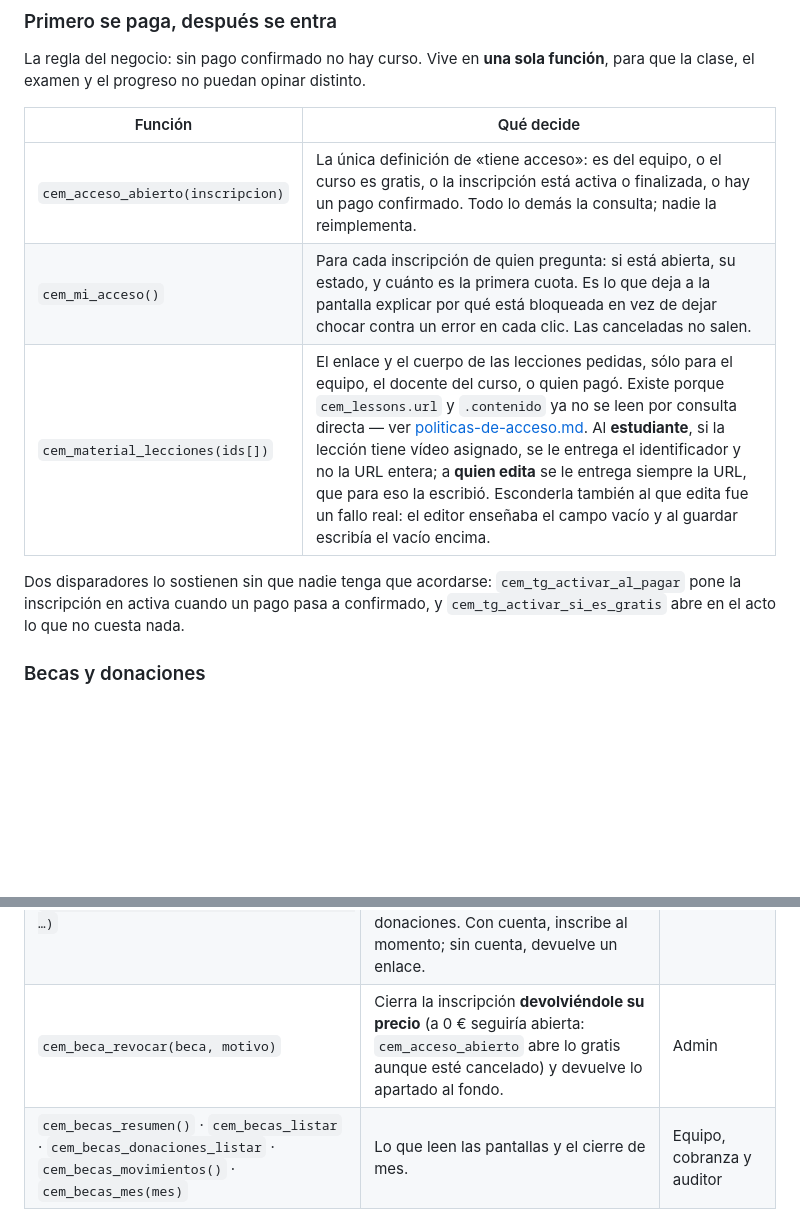
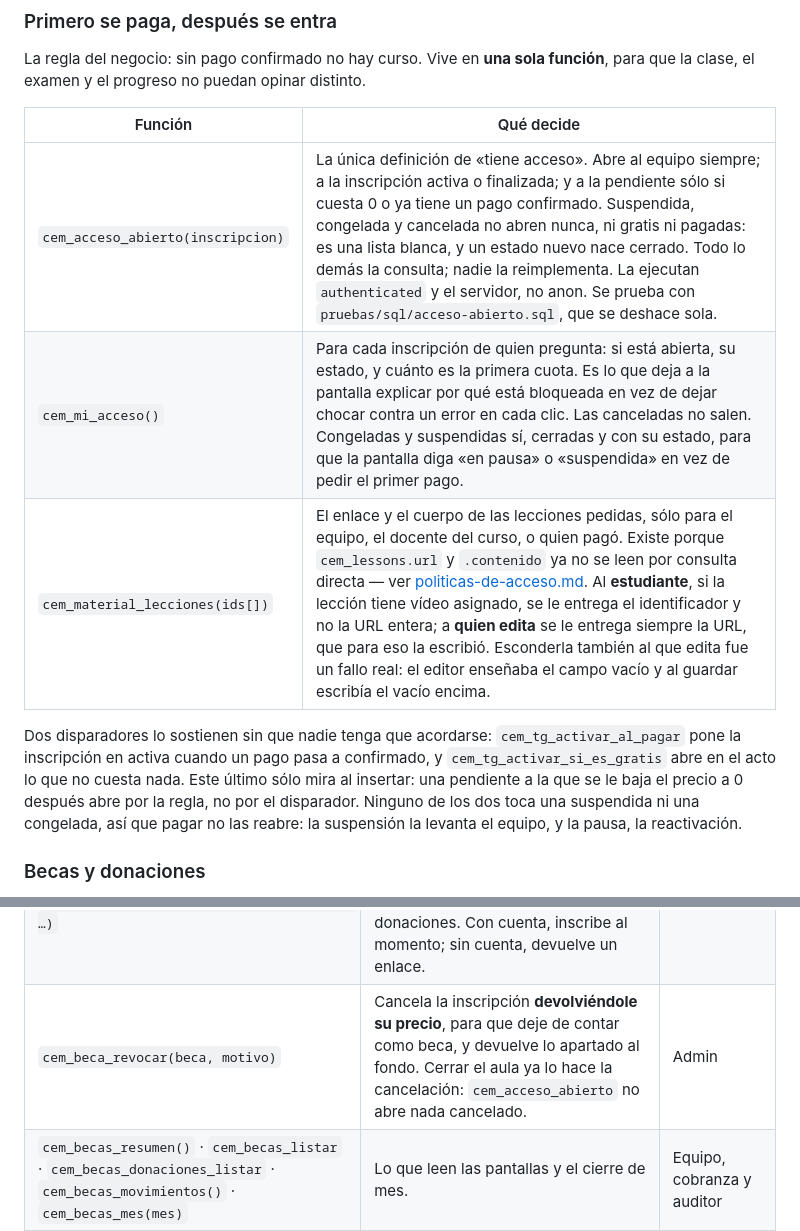
Before and after one commit to rengifojjrr/CEM-IMPULSO-MBA.-etc, a Markdown page: docs/funciones-del-servidor.md, 2 parts joined by grey strips. GitHub-like rendering; blank space fills up the shorter version.

```diff
--- a/docs/funciones-del-servidor.md
+++ b/docs/funciones-del-servidor.md
@@ -100,14 +100,17 @@ función**, para que la clase, el examen y el progreso no puedan opinar distinto
 
 | Función | Qué decide |
 |---|---|
-| `cem_acceso_abierto(inscripcion)` | La única definición de «tiene acceso»: es del equipo, o el curso es gratis, o la inscripción está activa o finalizada, o hay un pago confirmado. Todo lo demás la consulta; nadie la reimplementa. |
-| `cem_mi_acceso()` | Para cada inscripción de quien pregunta: si está abierta, su estado, y cuánto es la primera cuota. Es lo que deja a la pantalla explicar por qué está bloqueada en vez de dejar chocar contra un error en cada clic. Las canceladas no salen. |
+| `cem_acceso_abierto(inscripcion)` | La única definición de «tiene acceso». Abre al equipo siempre; a la inscripción activa o finalizada; y a la pendiente sólo si cuesta 0 o ya tiene un pago confirmado. Suspendida, congelada y cancelada no abren nunca, ni gratis ni pagadas: es una lista blanca, y un estado nuevo nace cerrado. Todo lo demás la consulta; nadie la reimplementa. La ejecutan `authenticated` y el servidor, no anon. Se prueba con `pruebas/sql/acceso-abierto.sql`, que se deshace sola. |
+| `cem_mi_acceso()` | Para cada inscripción de quien pregunta: si está abierta, su estado, y cuánto es la primera cuota. Es lo que deja a la pantalla explicar por qué está bloqueada en vez de dejar chocar contra un error en cada clic. Las canceladas no salen. Congeladas y suspendidas sí, cerradas y con su estado, para que la pantalla diga «en pausa» o «suspendida» en vez de pedir el primer pago. |
 | `cem_material_lecciones(ids[])` | El enlace y el cuerpo de las lecciones pedidas, sólo para el equipo, el docente del curso, o quien pagó. Existe porque `cem_lessons.url` y `.contenido` ya no se leen por consulta directa — ver [politicas-de-acceso.md](politicas-de-acceso.md). Al **estudiante**, si la lección tiene vídeo asignado, se le entrega el identificador y no la URL entera; a **quien edita** se le entrega siempre la URL, que para eso la escribió. Esconderla también al que edita fue un fallo real: el editor enseñaba el campo vacío y al guardar escribía el vacío encima. |
 
 Dos disparadores lo sostienen sin que nadie tenga que acordarse:
 `cem_tg_activar_al_pagar` pone la inscripción en activa cuando un pago pasa a
 confirmado, y `cem_tg_activar_si_es_gratis` abre en el acto lo que no cuesta
-nada.
+nada. Este último sólo mira al insertar: una pendiente a la que se le baja el
+precio a 0 después abre por la regla, no por el disparador. Ninguno de los dos
+toca una suspendida ni una congelada, así que pagar no las reabre: la
+suspensión la levanta el equipo, y la pausa, la reactivación.
 
 ### Becas y donaciones
 
@@ -125,7 +128,7 @@ reparto. Guía completa en [becas.md](becas.md).
 | `cem_beca_donacion_registrar(...)` | Una donación por Zelle, transferencia, cheque o efectivo, con su comprobante. Entra confirmada. | Cobranza para arriba |
 | `cem_beca_donacion_anular(id, motivo)` | Se niega si la donación ya pagó becas. | Admin |
 | `cem_beca_otorgar(solicitud, …)` · `cem_beca_regalar(curso, nombre, correo, …)` | Dar la beca: valor = precio de contado en USD al cambio del día. Si es del fondo, lo aparta y reparte la financiación por antigüedad de las donaciones. Con cuenta, inscribe al momento; sin cuenta, devuelve un enlace. | Admin |
-| `cem_beca_revocar(beca, motivo)` | Cierra la inscripción **devolviéndole su precio** (a 0 € seguiría abierta: `cem_acceso_abierto` abre lo gratis aunque esté cancelado) y devuelve lo apartado al fondo. | Admin |
+| `cem_beca_revocar(beca, motivo)` | Cancela la inscripción **devolviéndole su precio**, para que deje de contar como beca, y devuelve lo apartado al fondo. Cerrar el aula ya lo hace la cancelación: `cem_acceso_abierto` no abre nada cancelado. | Admin |
 | `cem_becas_resumen()` · `cem_becas_listar` · `cem_becas_donaciones_listar` · `cem_becas_movimientos()` · `cem_becas_mes(mes)` | Lo que leen las pantallas y el cierre de mes. | Equipo, cobranza y auditor |
 
 El libro `cem_becas_fondo` sólo se añade: un disparador impide corregir o
```
Also changed, not shown: docs/lo-que-falta.md (+90 -6 lines).
